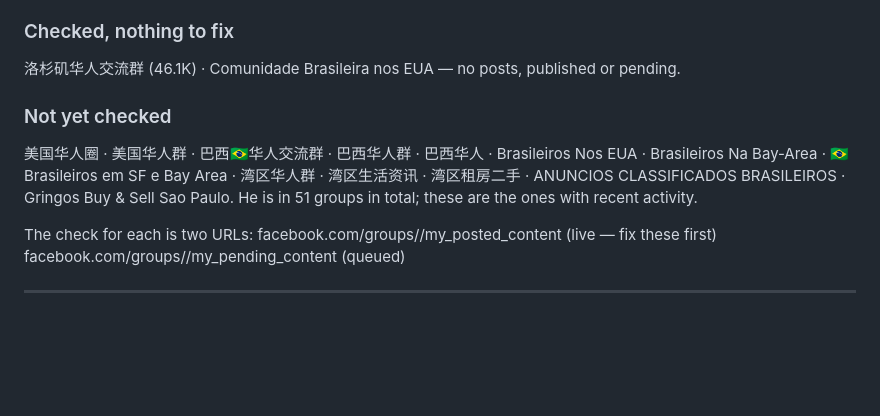
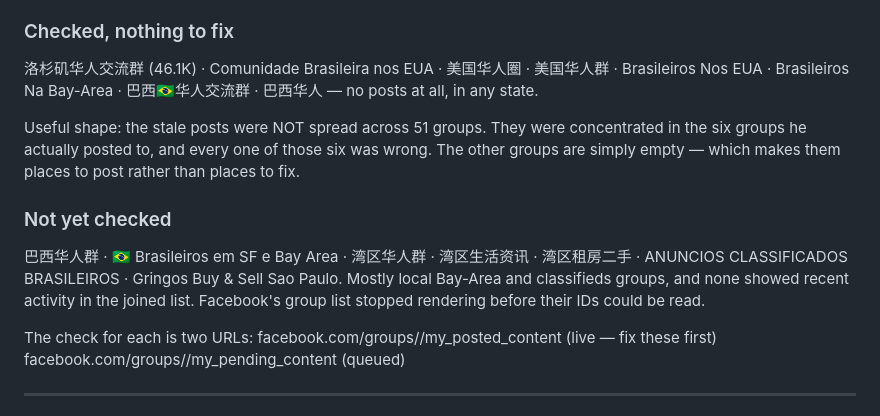
Before and after one commit to Noctilucenty/leon-dev-site, a Markdown page: content/facebook-audit.md, the part around the change. Rendered like a GitHub page; blank space fills up the shorter version.

Commit message:
Finish the group sweep — the rot was concentrated, not spread
Checked eight more groups: 美国华人圈, 美国华人群, Brasileiros Nos EUA, Brasileiros
Na Bay-Area, 巴西华人交流群, 巴西华人, plus the two already posted to. All empty in
every state.

The useful shape: the stale posts were not scattered across 51 groups. They sat
in the six groups he had actually posted to, and every one of those six was
wrong in the same three ways. The rest are empty, which makes them places to
post rather than places to fix.

```diff
--- a/content/facebook-audit.md
+++ b/content/facebook-audit.md
@@ -31,13 +31,20 @@ attempt, so Facebook appears to accept roughly one edit per pending post and the
 freeze it.
 
 ### Checked, nothing to fix
-洛杉矶华人交流群 (46.1K) · Comunidade Brasileira nos EUA — no posts, published or pending.
+洛杉矶华人交流群 (46.1K) · Comunidade Brasileira nos EUA · 美国华人圈 · 美国华人群 ·
+Brasileiros Nos EUA · Brasileiros Na Bay-Area · 巴西🇧🇷华人交流群 · 巴西华人 —
+no posts at all, in any state.
+
+Useful shape: the stale posts were NOT spread across 51 groups. They were
+concentrated in the six groups he actually posted to, and every one of those six
+was wrong. The other groups are simply empty — which makes them places to post
+rather than places to fix.
 
 ### Not yet checked
-美国华人圈 · 美国华人群 · 巴西🇧🇷华人交流群 · 巴西华人群 · 巴西华人 · Brasileiros Nos EUA ·
-Brasileiros Na Bay-Area · 🇧🇷 Brasileiros em SF e Bay Area · 湾区华人群 · 湾区生活资讯 ·
-湾区租房二手 · ANUNCIOS CLASSIFICADOS BRASILEIROS · Gringos Buy & Sell Sao Paulo.
-He is in 51 groups in total; these are the ones with recent activity.
+巴西华人群 · 🇧🇷 Brasileiros em SF e Bay Area · 湾区华人群 · 湾区生活资讯 · 湾区租房二手 ·
+ANUNCIOS CLASSIFICADOS BRASILEIROS · Gringos Buy & Sell Sao Paulo. Mostly local
+Bay-Area and classifieds groups, and none showed recent activity in the joined
+list. Facebook's group list stopped rendering before their IDs could be read.
 
 The check for each is two URLs:
   facebook.com/groups/<id>/my_posted_content    (live — fix these first)
```
